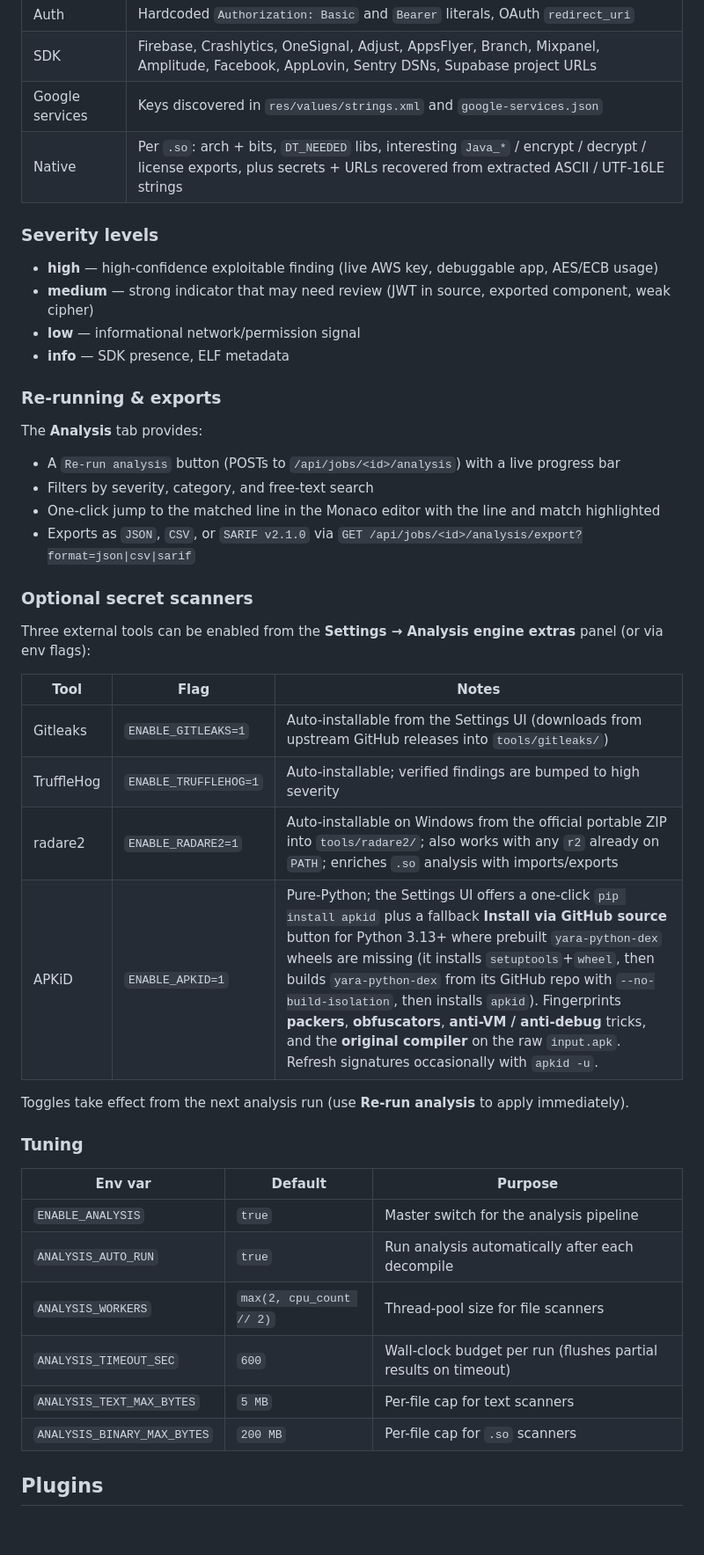
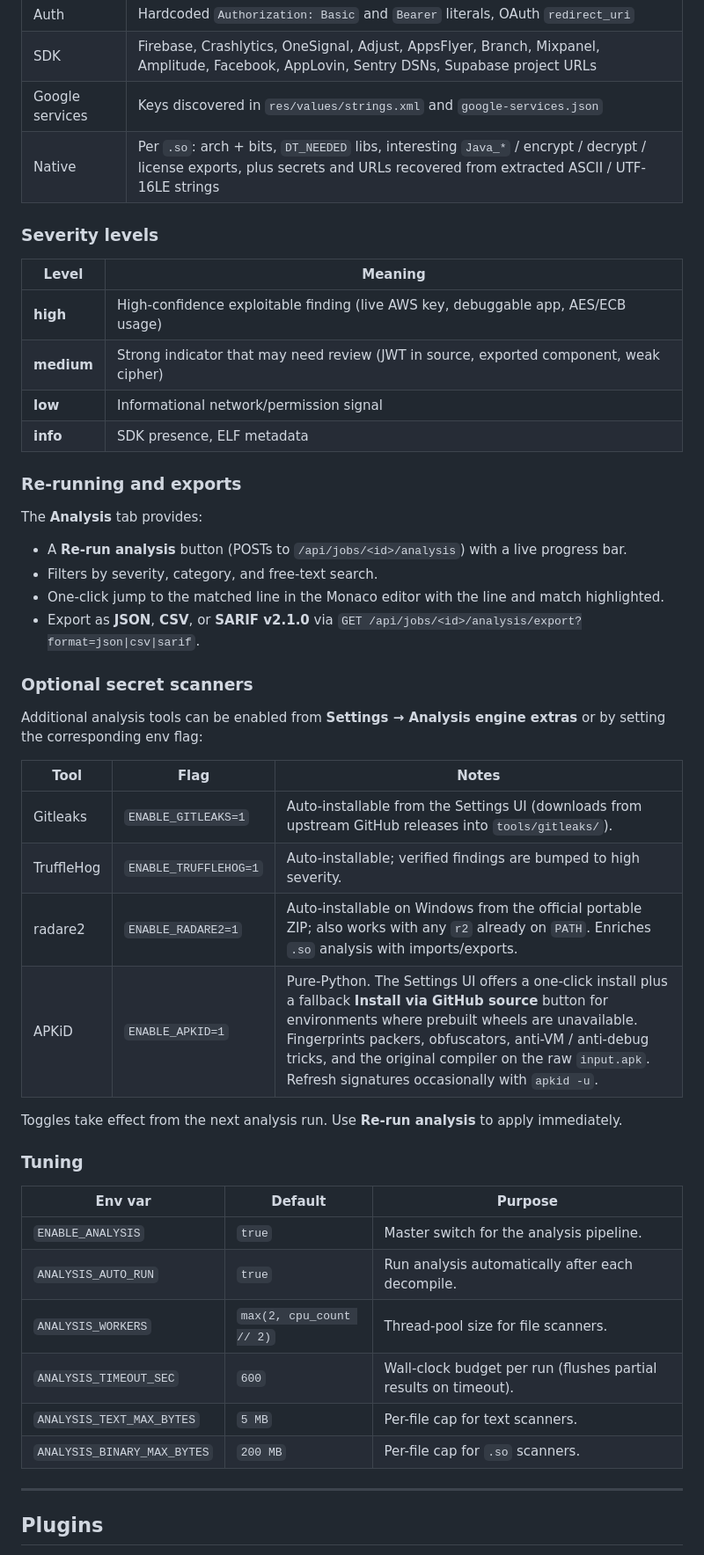
Before and after one commit to l4km47/apk-wooper, a Markdown page: README.md, the part around one of its changes. Shown at 88% size. Rendered like a GitHub page; blank space fills up the shorter version.

```diff
--- a/README.md
+++ b/README.md
@@ -59,47 +94,51 @@ Every upload goes through three phases: **JADX decompile → Apktool decode →
 | Auth | Hardcoded `Authorization: Basic` and `Bearer` literals, OAuth `redirect_uri` |
 | SDK | Firebase, Crashlytics, OneSignal, Adjust, AppsFlyer, Branch, Mixpanel, Amplitude, Facebook, AppLovin, Sentry DSNs, Supabase project URLs |
 | Google services | Keys discovered in `res/values/strings.xml` and `google-services.json` |
-| Native | Per `.so`: arch + bits, `DT_NEEDED` libs, interesting `Java_*` / encrypt / decrypt / license exports, plus secrets + URLs recovered from extracted ASCII / UTF-16LE strings |
+| Native | Per `.so`: arch + bits, `DT_NEEDED` libs, interesting `Java_*` / encrypt / decrypt / license exports, plus secrets and URLs recovered from extracted ASCII / UTF-16LE strings |
 
 ### Severity levels
 
-- **high** — high-confidence exploitable finding (live AWS key, debuggable app, AES/ECB usage)
-- **medium** — strong indicator that may need review (JWT in source, exported component, weak cipher)
-- **low** — informational network/permission signal
-- **info** — SDK presence, ELF metadata
+| Level | Meaning |
+|---|---|
+| **high** | High-confidence exploitable finding (live AWS key, debuggable app, AES/ECB usage) |
+| **medium** | Strong indicator that may need review (JWT in source, exported component, weak cipher) |
+| **low** | Informational network/permission signal |
+| **info** | SDK presence, ELF metadata |
 
-### Re-running & exports
+### Re-running and exports
 
 The **Analysis** tab provides:
 
-- A `Re-run analysis` button (POSTs to `/api/jobs/<id>/analysis`) with a live progress bar
-- Filters by severity, category, and free-text search
-- One-click jump to the matched line in the Monaco editor with the line and match highlighted
-- Exports as `JSON`, `CSV`, or `SARIF v2.1.0` via `GET /api/jobs/<id>/analysis/export?format=json|csv|sarif`
+- A **Re-run analysis** button (POSTs to `/api/jobs/<id>/analysis`) with a live progress bar.
+- Filters by severity, category, and free-text search.
+- One-click jump to the matched line in the Monaco editor with the line and match highlighted.
+- Export as **JSON**, **CSV**, or **SARIF v2.1.0** via `GET /api/jobs/<id>/analysis/export?format=json|csv|sarif`.
 
 ### Optional secret scanners
 
-Three external tools can be enabled from the **Settings → Analysis engine extras** panel (or via env flags):
+Additional analysis tools can be enabled from **Settings → Analysis engine extras** or by setting the corresponding env flag:
 
 | Tool | Flag | Notes |
-| --- | --- | --- |
-| Gitleaks | `ENABLE_GITLEAKS=1` | Auto-installable from the Settings UI (downloads from upstream GitHub releases into `tools/gitleaks/`) |
-| TruffleHog | `ENABLE_TRUFFLEHOG=1` | Auto-installable; verified findings are bumped to high severity |
-| radare2 | `ENABLE_RADARE2=1` | Auto-installable on Windows from the official portable ZIP into `tools/radare2/`; also works with any `r2` already on `PATH`; enriches `.so` analysis with imports/exports |
-| APKiD | `ENABLE_APKID=1` | Pure-Python; the Settings UI offers a one-click `pip install apkid` plus a fallback **Install via GitHub source** button for Python 3.13+ where prebuilt `yara-python-dex` wheels are missing (it installs `setuptools`+`wheel`, then builds `yara-python-dex` from its GitHub repo with `--no-build-isolation`, then installs `apkid`). Fingerprints **packers**, **obfuscators**, **anti-VM / anti-debug** tricks, and the **original compiler** on the raw `input.apk`. Refresh signatures occasionally with `apkid -u`. |
+|---|---|---|
+| Gitleaks | `ENABLE_GITLEAKS=1` | Auto-installable from the Settings UI (downloads from upstream GitHub releases into `tools/gitleaks/`). |
+| TruffleHog | `ENABLE_TRUFFLEHOG=1` | Auto-installable; verified findings are bumped to high severity. |
+| radare2 | `ENABLE_RADARE2=1` | Auto-installable on Windows from the official portable ZIP; also works with any `r2` already on `PATH`. Enriches `.so` analysis with imports/exports. |
+| APKiD | `ENABLE_APKID=1` | Pure-Python. The Settings UI offers a one-click install plus a fallback **Install via GitHub source** button for environments where prebuilt wheels are unavailable. Fingerprints packers, obfuscators, anti-VM / anti-debug tricks, and the original compiler on the raw `input.apk`. Refresh signatures occasionally with `apkid -u`. |
 
-Toggles take effect from the next analysis run (use **Re-run analysis** to apply immediately).
+Toggles take effect from the next analysis run. Use **Re-run analysis** to apply immediately.
 
 ### Tuning
 
 | Env var | Default | Purpose |
-| --- | --- | --- |
-| `ENABLE_ANALYSIS` | `true` | Master switch for the analysis pipeline |
-| `ANALYSIS_AUTO_RUN` | `true` | Run analysis automatically after each decompile |
-| `ANALYSIS_WORKERS` | `max(2, cpu_count // 2)` | Thread-pool size for file scanners |
-| `ANALYSIS_TIMEOUT_SEC` | `600` | Wall-clock budget per run (flushes partial results on timeout) |
-| `ANALYSIS_TEXT_MAX_BYTES` | `5 MB` | Per-file cap for text scanners |
-| `ANALYSIS_BINARY_MAX_BYTES` | `200 MB` | Per-file cap for `.so` scanners |
+|---|---|---|
+| `ENABLE_ANALYSIS` | `true` | Master switch for the analysis pipeline. |
+| `ANALYSIS_AUTO_RUN` | `true` | Run analysis automatically after each decompile. |
+| `ANALYSIS_WORKERS` | `max(2, cpu_count // 2)` | Thread-pool size for file scanners. |
+| `ANALYSIS_TIMEOUT_SEC` | `600` | Wall-clock budget per run (flushes partial results on timeout). |
+| `ANALYSIS_TEXT_MAX_BYTES` | `5 MB` | Per-file cap for text scanners. |
+| `ANALYSIS_BINARY_MAX_BYTES` | `200 MB` | Per-file cap for `.so` scanners. |
+
+---
 
 ## Plugins
 
```
Also changed, not shown: other parts of README.md (+93 -69 lines).
